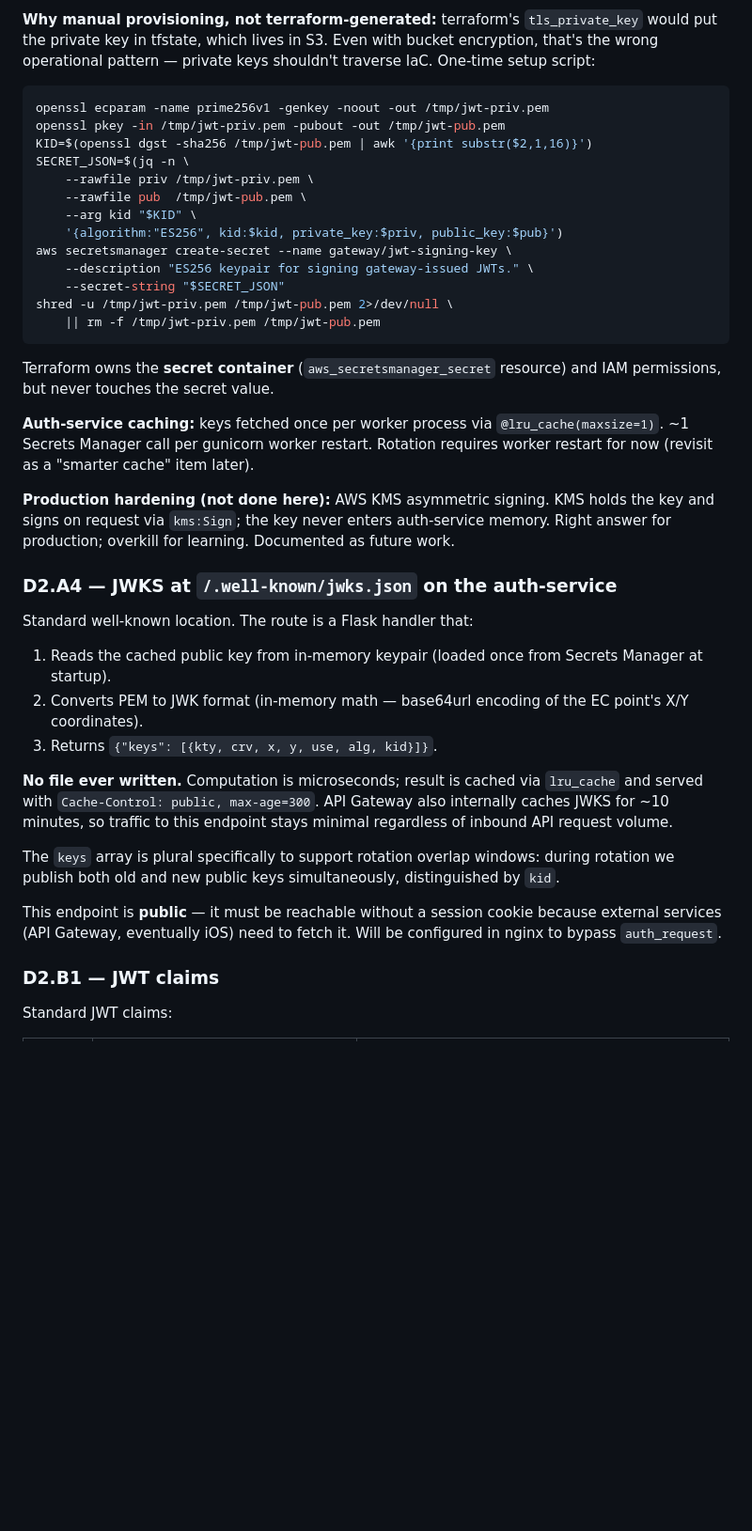
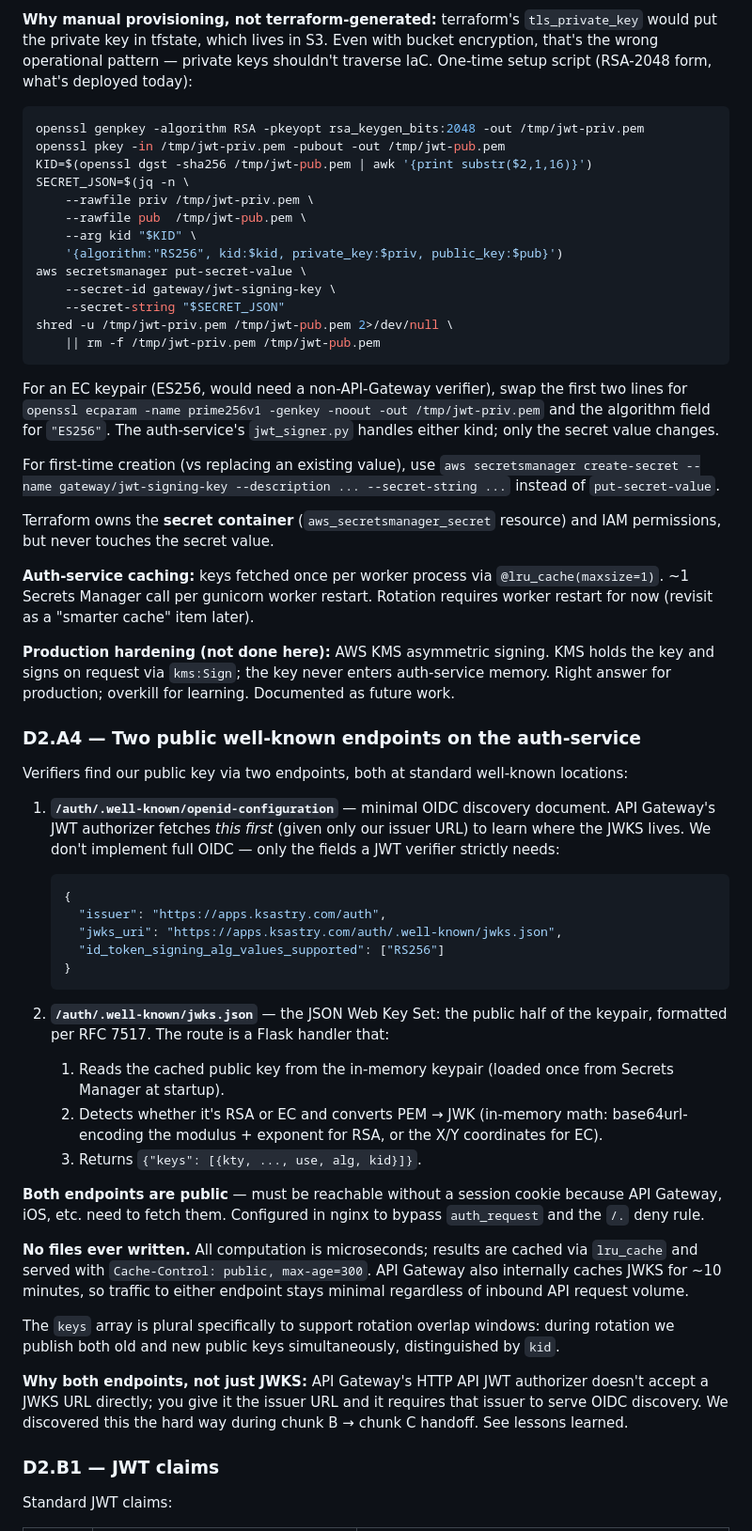
Before and after one commit to nksrules/lambda-hw, a Markdown page: docs/decisions/0002-stage-2-api-gateway-jwt.md, the part around one of its changes. Shown at 94% size. Rendered like a GitHub page; blank space fills up the shorter version.

Commit message:
chunk b/c reality

````diff
--- a/docs/decisions/0002-stage-2-api-gateway-jwt.md
+++ b/docs/decisions/0002-stage-2-api-gateway-jwt.md
@@ -83,23 +95,34 @@ rotation overlap.
 **Why manual provisioning, not terraform-generated:** terraform's
 `tls_private_key` would put the private key in tfstate, which lives in
 S3. Even with bucket encryption, that's the wrong operational pattern —
-private keys shouldn't traverse IaC. One-time setup script:
+private keys shouldn't traverse IaC. One-time setup script (RSA-2048
+form, what's deployed today):
 
 ```bash
-openssl ecparam -name prime256v1 -genkey -noout -out /tmp/jwt-priv.pem
+openssl genpkey -algorithm RSA -pkeyopt rsa_keygen_bits:2048 -out /tmp/jwt-priv.pem
 openssl pkey -in /tmp/jwt-priv.pem -pubout -out /tmp/jwt-pub.pem
 KID=$(openssl dgst -sha256 /tmp/jwt-pub.pem | awk '{print substr($2,1,16)}')
 SECRET_JSON=$(jq -n \
     --rawfile priv /tmp/jwt-priv.pem \
     --rawfile pub  /tmp/jwt-pub.pem \
     --arg kid "$KID" \
-    '{algorithm:"ES256", kid:$kid, private_key:$priv, public_key:$pub}')
-aws secretsmanager create-secret --name gateway/jwt-signing-key \
-    --description "ES256 keypair for signing gateway-issued JWTs." \
+    '{algorithm:"RS256", kid:$kid, private_key:$priv, public_key:$pub}')
+aws secretsmanager put-secret-value \
+    --secret-id gateway/jwt-signing-key \
     --secret-string "$SECRET_JSON"
 shred -u /tmp/jwt-priv.pem /tmp/jwt-pub.pem 2>/dev/null \
     || rm -f /tmp/jwt-priv.pem /tmp/jwt-pub.pem
 ```
+
+For an EC keypair (ES256, would need a non-API-Gateway verifier), swap
+the first two lines for `openssl ecparam -name prime256v1 -genkey -noout
+-out /tmp/jwt-priv.pem` and the algorithm field for `"ES256"`. The
+auth-service's `jwt_signer.py` handles either kind; only the secret
+value changes.
+
+For first-time creation (vs replacing an existing value), use
+`aws secretsmanager create-secret --name gateway/jwt-signing-key
+--description ... --secret-string ...` instead of `put-secret-value`.
 
 Terraform owns the **secret container** (`aws_secretsmanager_secret`
 resource) and IAM permissions, but never touches the secret value.
@@ -114,28 +137,52 @@ KMS holds the key and signs on request via `kms:Sign`; the key never
 enters auth-service memory. Right answer for production; overkill for
 learning. Documented as future work.
 
-### D2.A4 — JWKS at `/.well-known/jwks.json` on the auth-service
+### D2.A4 — Two public well-known endpoints on the auth-service
 
-Standard well-known location. The route is a Flask handler that:
+Verifiers find our public key via two endpoints, both at standard
+well-known locations:
 
-1. Reads the cached public key from in-memory keypair (loaded once from
-   Secrets Manager at startup).
-2. Converts PEM to JWK format (in-memory math — base64url encoding of
-   the EC point's X/Y coordinates).
-3. Returns `{"keys": [{kty, crv, x, y, use, alg, kid}]}`.
+1. **`/auth/.well-known/openid-configuration`** — minimal OIDC discovery
+   document. API Gateway's JWT authorizer fetches *this first* (given
+   only our issuer URL) to learn where the JWKS lives. We don't
+   implement full OIDC — only the fields a JWT verifier strictly needs:
 
-**No file ever written.** Computation is microseconds; result is cached
-via `lru_cache` and served with `Cache-Control: public, max-age=300`.
+   ```json
+   {
+     "issuer": "https://apps.ksastry.com/auth",
+     "jwks_uri": "https://apps.ksastry.com/auth/.well-known/jwks.json",
+     "id_token_signing_alg_values_supported": ["RS256"]
+   }
+   ```
+
+2. **`/auth/.well-known/jwks.json`** — the JSON Web Key Set: the public
+   half of the keypair, formatted per RFC 7517. The route is a Flask
+   handler that:
+
+   1. Reads the cached public key from the in-memory keypair (loaded
+      once from Secrets Manager at startup).
+   2. Detects whether it's RSA or EC and converts PEM → JWK
+      (in-memory math: base64url-encoding the modulus + exponent for
+      RSA, or the X/Y coordinates for EC).
+   3. Returns `{"keys": [{kty, ..., use, alg, kid}]}`.
+
+**Both endpoints are public** — must be reachable without a session
+cookie because API Gateway, iOS, etc. need to fetch them. Configured in
+nginx to bypass `auth_request` and the `/.` deny rule.
+
+**No files ever written.** All computation is microseconds; results are
+cached via `lru_cache` and served with `Cache-Control: public, max-age=300`.
 API Gateway also internally caches JWKS for ~10 minutes, so traffic to
-this endpoint stays minimal regardless of inbound API request volume.
+either endpoint stays minimal regardless of inbound API request volume.
 
 The `keys` array is plural specifically to support rotation overlap
 windows: during rotation we publish both old and new public keys
 simultaneously, distinguished by `kid`.
 
-This endpoint is **public** — it must be reachable without a session
-cookie because external services (API Gateway, eventually iOS) need to
-fetch it. Will be configured in nginx to bypass `auth_request`.
+**Why both endpoints, not just JWKS:** API Gateway's HTTP API JWT
+authorizer doesn't accept a JWKS URL directly; you give it the issuer
+URL and it requires that issuer to serve OIDC discovery. We discovered
+this the hard way during chunk B → chunk C handoff. See lessons learned.
 
 ### D2.B1 — JWT claims
 
````
Also changed, not shown: other parts of docs/decisions/0002-stage-2-api-gateway-jwt.md (+95 -5 lines).
